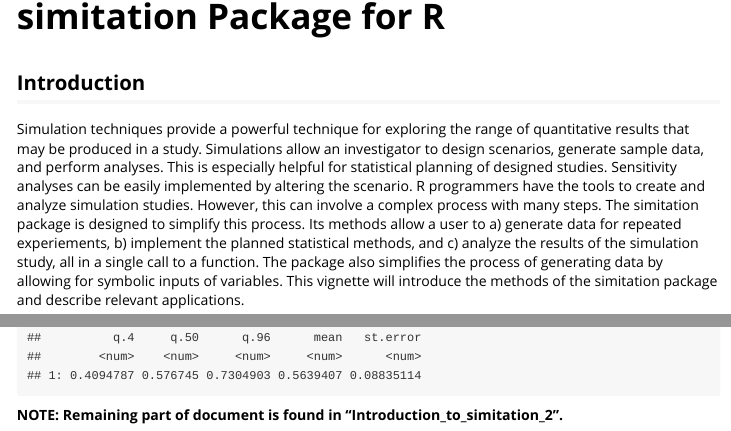
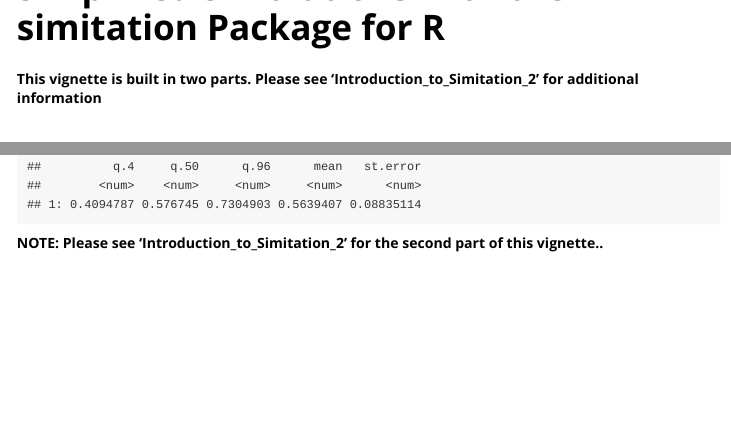
Before and after one commit to srivastavbudugutta/simitation, an R Markdown document (vignettes/Introduction_to_simitation.Rmd): the page in a window 1100 px wide, from 60 px down before the commit and from 50 px down after it, so that both start at the same text, and a second part further down, joined at a grey line. Rendered offline with R 4.5, knitr and Pandoc, with nearby package versions; long lines of code are wrapped.

Commit message:
updated vigette

````diff
--- a/vignettes/Introduction_to_simitation.Rmd
+++ b/vignettes/Introduction_to_simitation.Rmd
@@ -10,6 +10,8 @@
 ```{r, include=FALSE}
 knitr::opts_chunk$set(echo = TRUE, tidy = T)
 ```
+**This vignette is built in two parts.  Please see 'Introduction_to_Simitation_2' for additional information**
+
 #  {.tabset}
 
 ## Introduction {.tabset}
@@ -174,4 +176,4 @@
 study.prop <- simstudy.prop(n = 30, p.actual = 0.42, p.hypothesized = 0.5, num.experiments = 500, alternative = "less", conf.level = 0.92, correct = T, the.quantiles = c(0.04, 0.5, 0.96), experiment.name = "simulation_id", value.name = "success", seed = 8001)
 print(study.prop)
 ```
-**NOTE: Remaining part of document is found in "Introduction_to_simitation_2".**
+**NOTE:  Please see 'Introduction_to_Simitation_2' for the second part of this vignette..**
````
Also changed, not shown: vignettes/Introduction_to_simitation_2.Rmd (+2 -0 lines).
